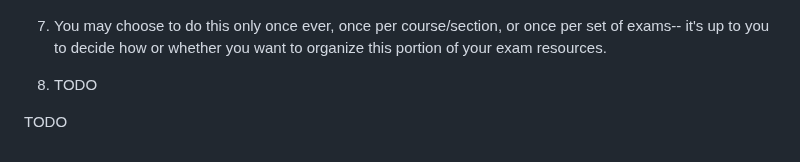
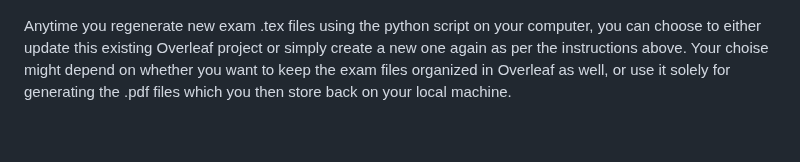
Before and after one commit to kvesik/examgeneration, a Markdown page: SETUP.md, the part around the change. Rendered like a GitHub page.

```diff
--- a/SETUP.md
+++ b/SETUP.md
@@ -184,8 +184,4 @@ However, if you are new to $\LaTeX$ and have just opened an Overleaf account in
     ![Download Overleaf PDF](images/overleaf-downloadpdf.png)
     <!-- <img src="https://github.com/kvesik/examgeneration/blob/master/overleaf-downloadpdf.png"  alt="Download Overleaf PDF" width="400"> -->
 
- 8. You may choose to do this only once ever, once per course/section, or once per set of exams-- it's up to you to decide how or whether you want to organize this portion of your exam resources.
-
- 9. TODO
-
-TODO
+Anytime you regenerate new exam .tex files using the python script on your computer, you can choose to either update this existing Overleaf project or simply create a new one again as per the instructions above. Your choise might depend on whether you want to keep the exam files organized in Overleaf as well, or use it solely for generating the .pdf files which you then store back on your local machine.
```
